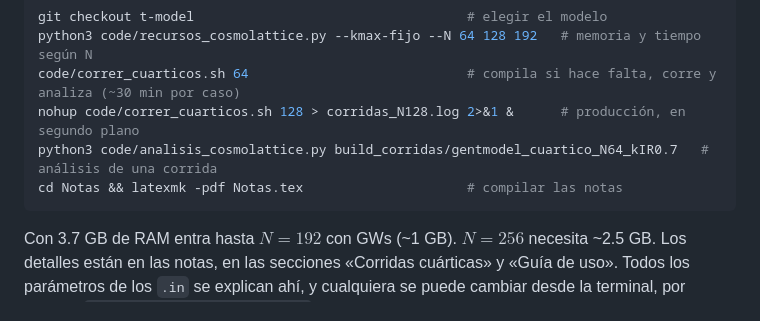
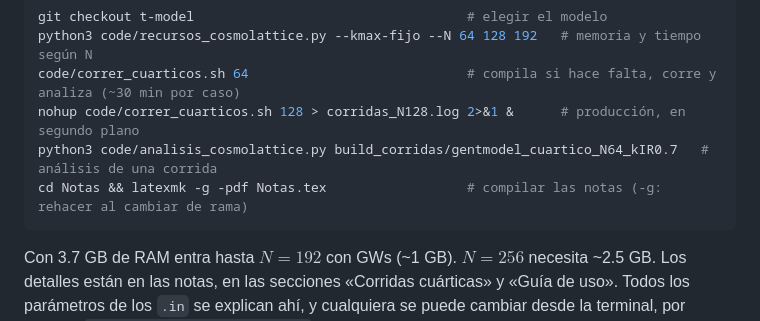
Before and after one commit to TomasCiccarella/CL_GWs, a Markdown page: README.md, the part around the change. Drawn GitHub-style.

Commit message:
README: compilar las notas con latexmk -g al cambiar de rama
Co-Authored-By: Claude Opus 5.5 <noreply@anthropic.com>

````diff
--- a/README.md
+++ b/README.md
@@ -72,7 +72,7 @@ python3 code/recursos_cosmolattice.py --kmax-fijo --N 64 128 192   # memoria y t
 code/correr_cuarticos.sh 64                            # compila si hace falta, corre y analiza (~30 min por caso)
 nohup code/correr_cuarticos.sh 128 > corridas_N128.log 2>&1 &      # producción, en segundo plano
 python3 code/analisis_cosmolattice.py build_corridas/gentmodel_cuartico_N64_kIR0.7   # análisis de una corrida
-cd Notas && latexmk -pdf Notas.tex                     # compilar las notas
+cd Notas && latexmk -g -pdf Notas.tex                  # compilar las notas (-g: rehacer al cambiar de rama)
 ```
 
 Con 3.7 GB de RAM entra hasta $N = 192$ con GWs (~1 GB). $N = 256$ necesita ~2.5 GB. Los detalles están en las notas, en las secciones «Corridas cuárticas» y «Guía de uso». Todos los parámetros de los `.in` se explican ahí, y cualquiera se puede cambiar desde la terminal, por ejemplo `N=128 kIR=0.35 baseSeed=1234`.
````
